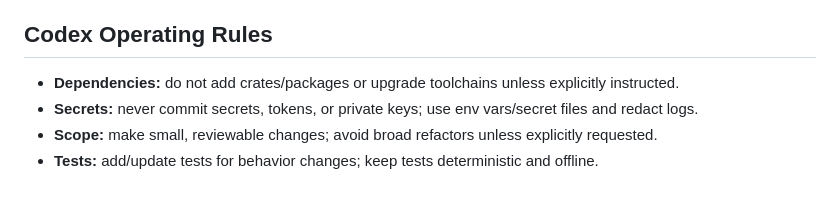
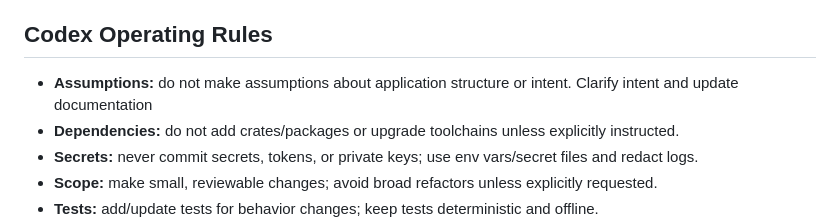
Before and after one commit to Tempus-superest/Aqevia, a Markdown page: AGENTS.md, the part around the change. GitHub-like rendering; blank space fills up the shorter version.

Commit message:
Add clarification on assumptions in Codex Operating Rules to enhance documentation accuracy

```diff
--- a/AGENTS.md
+++ b/AGENTS.md
@@ -83,6 +83,7 @@ Use these exact terms consistently across docs and code.
 
 ## Codex Operating Rules
 
+- **Assumptions:** do not make assumptions about application structure or intent. Clarify intent and update documentation
 - **Dependencies:** do not add crates/packages or upgrade toolchains unless explicitly instructed.
 - **Secrets:** never commit secrets, tokens, or private keys; use env vars/secret files and redact logs.
 - **Scope:** make small, reviewable changes; avoid broad refactors unless explicitly requested.
```
